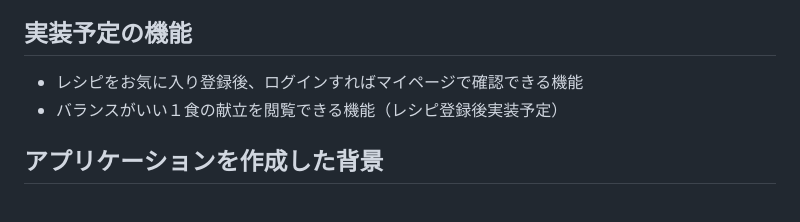
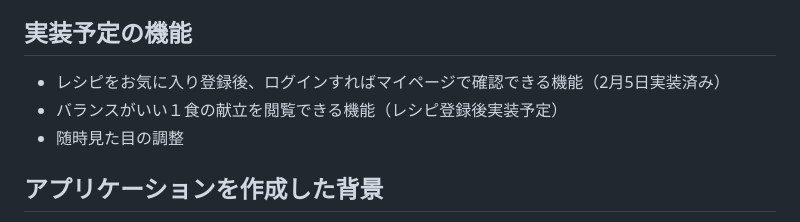
Before and after one commit to hiromiromi/childs-meal, a Markdown page: README.md, the part around the change. Drawn GitHub-style.

```diff
--- a/README.md
+++ b/README.md
@@ -19,8 +19,9 @@ https://childs-meal.onrender.com
 - 幼児の食事で役立つコラムを閲覧できる（コラム登録中）
 
 ## 実装予定の機能
-- レシピをお気に入り登録後、ログインすればマイページで確認できる機能
+- レシピをお気に入り登録後、ログインすればマイページで確認できる機能（2月5日実装済み）
 - バランスがいい１食の献立を閲覧できる機能（レシピ登録後実装予定）
+- 随時見た目の調整
 
 ## アプリケーションを作成した背景
 - 味覚・健康面ともに我が子の今後の食生活の土台となる幼児食だが、離乳食に比べて詳しく掲載されているサイトが少ない。また、幼児期に特に必要な栄養素（鉄分やカルシウム）はよく聞くけど、どんな食材をどのくらい与えれば問題ないのか、私自身毎日調べていたことがあるため。
```
